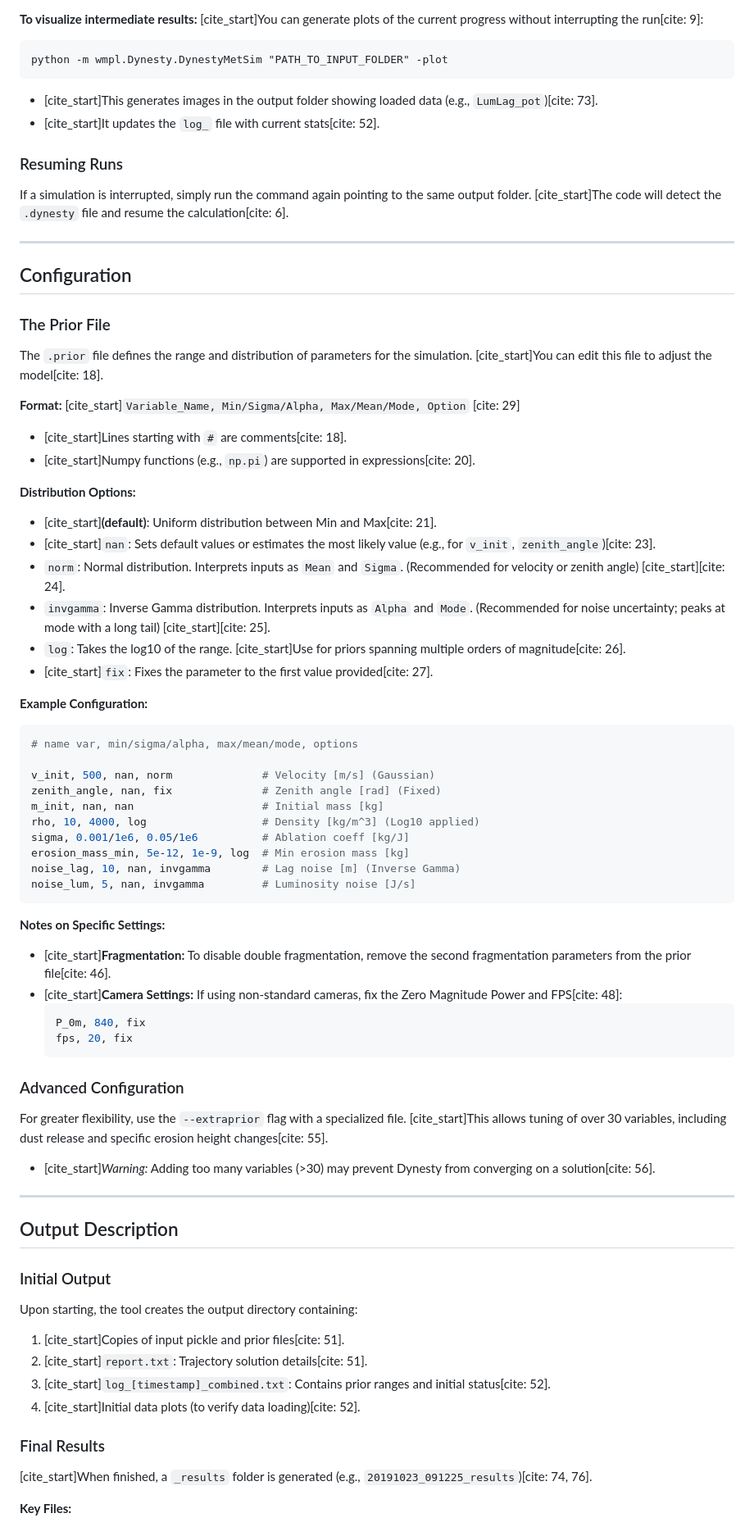
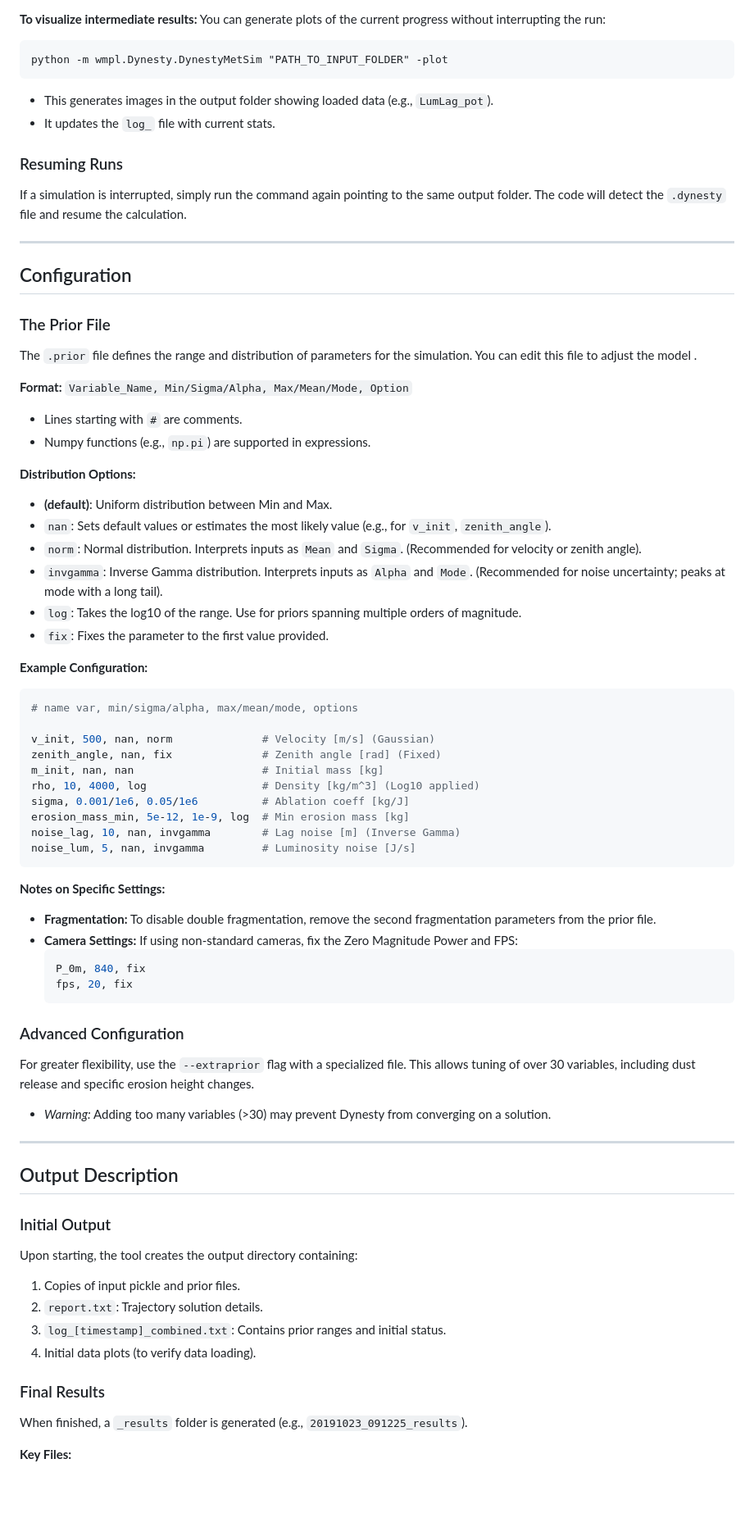
Before and after one commit to wmpg/WesternMeteorPyLib, a Markdown page: wmpl/Dynesty/README.md, the part around one of its changes. Shown at 82% size. GitHub-like rendering; blank space fills up the shorter version.

Commit message:
removed all cite entries

````diff
--- a/wmpl/Dynesty/README.md
+++ b/wmpl/Dynesty/README.md
@@ -78,35 +78,35 @@ When the simulation is running, the terminal will display a status line (Dynesty
 
 **To visualize intermediate results:**
-[cite_start]You can generate plots of the current progress without interrupting the run[cite: 9]:
+You can generate plots of the current progress without interrupting the run:
 ```
 python -m wmpl.Dynesty.DynestyMetSim "PATH_TO_INPUT_FOLDER" -plot
 ```
-* [cite_start]This generates images in the output folder showing loaded data (e.g., `LumLag_pot`)[cite: 73].
-* [cite_start]It updates the `log_` file with current stats[cite: 52].
+* This generates images in the output folder showing loaded data (e.g., `LumLag_pot`).
+* It updates the `log_` file with current stats.
 
 ### Resuming Runs
-If a simulation is interrupted, simply run the command again pointing to the same output folder. [cite_start]The code will detect the `.dynesty` file and resume the calculation[cite: 6].
+If a simulation is interrupted, simply run the command again pointing to the same output folder. The code will detect the `.dynesty` file and resume the calculation.
 
 ---
 
 ## Configuration
 
 ### The Prior File
-The `.prior` file defines the range and distribution of parameters for the simulation. [cite_start]You can edit this file to adjust the model[cite: 18].
+The `.prior` file defines the range and distribution of parameters for the simulation. You can edit this file to adjust the model   .
 
 **Format:**
-[cite_start]`Variable_Name, Min/Sigma/Alpha, Max/Mean/Mode, Option` [cite: 29]
+`Variable_Name, Min/Sigma/Alpha, Max/Mean/Mode, Option`
 
-* [cite_start]Lines starting with `#` are comments[cite: 18].
-* [cite_start]Numpy functions (e.g., `np.pi`) are supported in expressions[cite: 20].
+* Lines starting with `#` are comments.
+* Numpy functions (e.g., `np.pi`) are supported in expressions.
 
 **Distribution Options:**
-* [cite_start]**(default)**: Uniform distribution between Min and Max[cite: 21].
-* [cite_start]`nan`: Sets default values or estimates the most likely value (e.g., for `v_init`, `zenith_angle`)[cite: 23].
-* `norm`: Normal distribution. Interprets inputs as `Mean` and `Sigma`. (Recommended for velocity or zenith angle) [cite_start][cite: 24].
-* `invgamma`: Inverse Gamma distribution. Interprets inputs as `Alpha` and `Mode`. (Recommended for noise uncertainty; peaks at mode with a long tail) [cite_start][cite: 25].
-* `log`: Takes the log10 of the range. [cite_start]Use for priors spanning multiple orders of magnitude[cite: 26].
-* [cite_start]`fix`: Fixes the parameter to the first value provided[cite: 27].
+* **(default)**: Uniform distribution between Min and Max.
+* `nan`: Sets default values or estimates the most likely value (e.g., for `v_init`, `zenith_angle`).
+* `norm`: Normal distribution. Interprets inputs as `Mean` and `Sigma`. (Recommended for velocity or zenith angle).
+* `invgamma`: Inverse Gamma distribution. Interprets inputs as `Alpha` and `Mode`. (Recommended for noise uncertainty; peaks at mode with a long tail).
+* `log`: Takes the log10 of the range. Use for priors spanning multiple orders of magnitude.
+* `fix`: Fixes the parameter to the first value provided.
 
 **Example Configuration:**
 
@@ -124,16 +124,16 @@ noise_lum, 5, nan, invgamma         # Luminosity noise [J/s]
 ```
 
 **Notes on Specific Settings:**
-* [cite_start]**Fragmentation:** To disable double fragmentation, remove the second fragmentation parameters from the prior file[cite: 46].
-* [cite_start]**Camera Settings:** If using non-standard cameras, fix the Zero Magnitude Power and FPS[cite: 48]:
+* **Fragmentation:** To disable double fragmentation, remove the second fragmentation parameters from the prior file.
+* **Camera Settings:** If using non-standard cameras, fix the Zero Magnitude Power and FPS:
     ```properties
     P_0m, 840, fix
     fps, 20, fix
     ```
 
 ### Advanced Configuration
-For greater flexibility, use the `--extraprior` flag with a specialized file. [cite_start]This allows tuning of over 30 variables, including dust release and specific erosion height changes[cite: 55].
-* [cite_start]*Warning:* Adding too many variables (>30) may prevent Dynesty from converging on a solution[cite: 56].
+For greater flexibility, use the `--extraprior` flag with a specialized file. This allows tuning of over 30 variables, including dust release and specific erosion height changes.
+* *Warning:* Adding too many variables (>30) may prevent Dynesty from converging on a solution.
 
 ---
 
@@ -141,12 +141,12 @@ For greater flexibility, use the `--extraprior` flag with a specialized file. [c
 
 ### Initial Output
 Upon starting, the tool creates the output directory containing:
-1.  [cite_start]Copies of input pickle and prior files[cite: 51].
-2.  [cite_start]`report.txt`: Trajectory solution details[cite: 51].
-3.  [cite_start]`log_[timestamp]_combined.txt`: Contains prior ranges and initial status[cite: 52].
-4.  [cite_start]Initial data plots (to verify data loading)[cite: 52].
+1.  Copies of input pickle and prior files.
+2.  `report.txt`: Trajectory solution details.
+3.  `log_[timestamp]_combined.txt`: Contains prior ranges and initial status.
+4.  Initial data plots (to verify data loading).
 
 ### Final Results
-[cite_start]When finished, a `_results` folder is generated (e.g., `20191023_091225_results`)[cite: 74, 76].
+When finished, a `_results` folder is generated (e.g., `20191023_091225_results`).
 
 **Key Files:**
````
Also changed, not shown: other parts of wmpl/Dynesty/README.md (+30 -30 lines).
